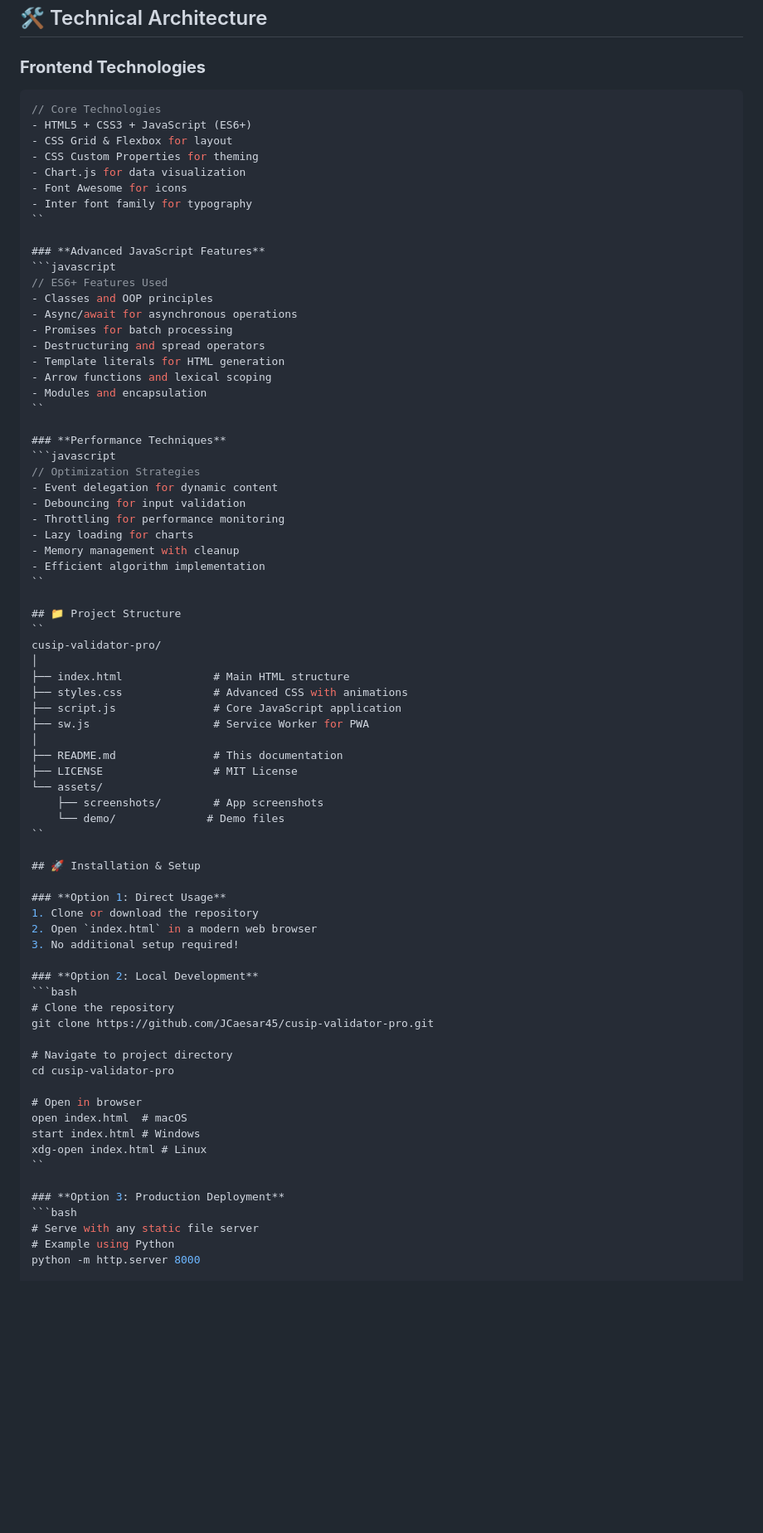
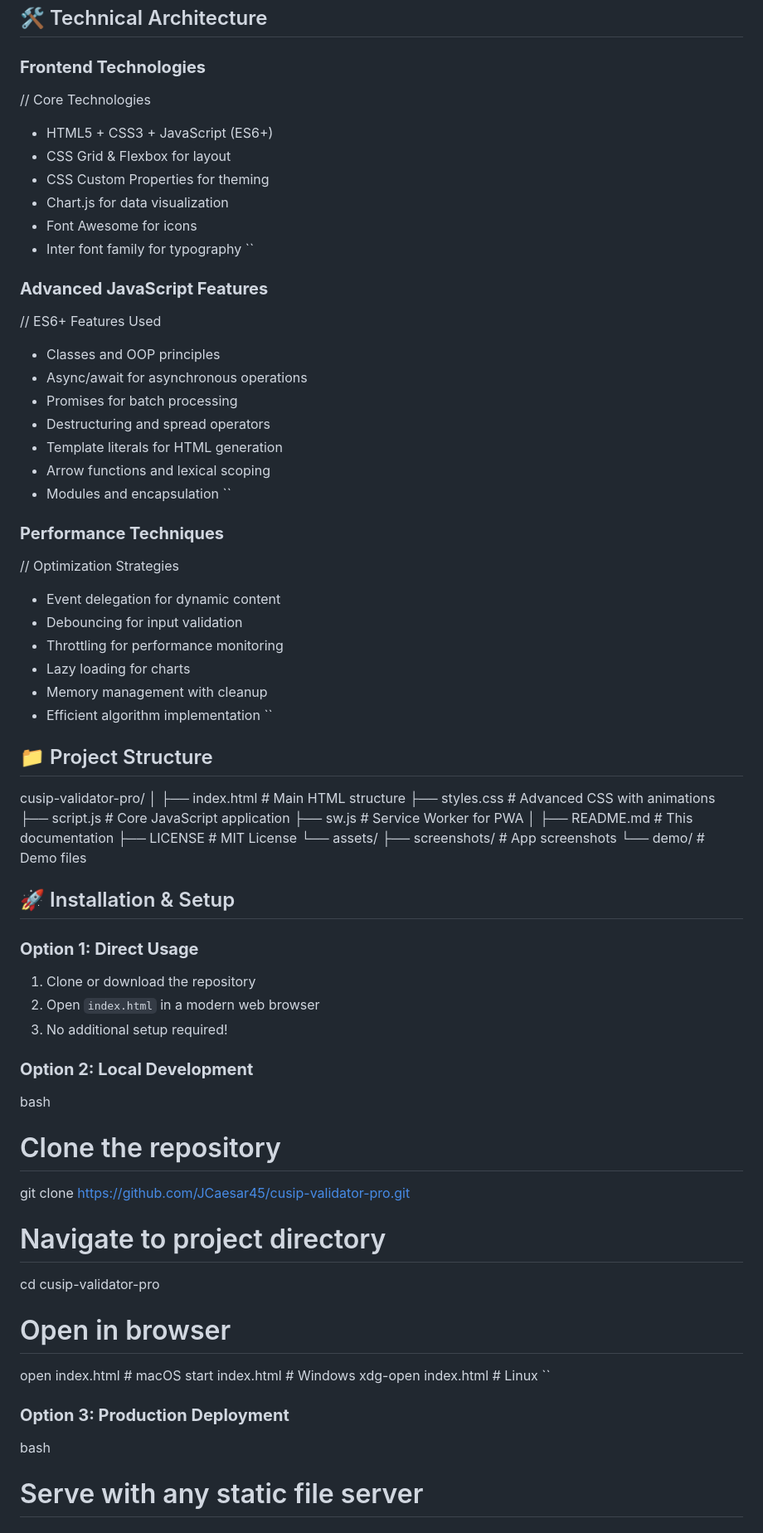
Before and after one commit to JCaesar45/CUSIP, a Markdown page: README.md, the part around one of its changes. Shown at 83% size. GitHub-like rendering; blank space fills up the shorter version.

````diff
--- a/README.md
+++ b/README.md
@@ -40,7 +40,7 @@
 ## 🛠 Technical Architecture
 
 ### **Frontend Technologies**
-```javascript
+
 // Core Technologies
 - HTML5 + CSS3 + JavaScript (ES6+)
 - CSS Grid & Flexbox for layout
@@ -51,7 +51,7 @@
 ``
 
 ### **Advanced JavaScript Features**
-```javascript
+
 // ES6+ Features Used
 - Classes and OOP principles
 - Async/await for asynchronous operations
@@ -63,7 +63,7 @@
 ``
 
 ### **Performance Techniques**
-```javascript
+
 // Optimization Strategies
 - Event delegation for dynamic content
 - Debouncing for input validation
@@ -74,7 +74,7 @@
 ``
 
 ## 📁 Project Structure
-``
+
 cusip-validator-pro/
 │
 ├── index.html              # Main HTML structure
@@ -87,7 +87,7 @@ cusip-validator-pro/
 └── assets/
     ├── screenshots/        # App screenshots
     └── demo/              # Demo files
-``
+
 
 ## 🚀 Installation & Setup
 
@@ -97,7 +97,7 @@ cusip-validator-pro/
 3. No additional setup required!
 
 ### **Option 2: Local Development**
-```bash
+bash
 # Clone the repository
 git clone https://github.com/JCaesar45/cusip-validator-pro.git
 
@@ -111,7 +111,7 @@ xdg-open index.html # Linux
 ``
 
 ### **Option 3: Production Deployment**
-```bash
+bash
 # Serve with any static file server
 # Example using Python
 python -m http.server 8000
````
Also changed, not shown: other parts of README.md (+0 -8 lines).
